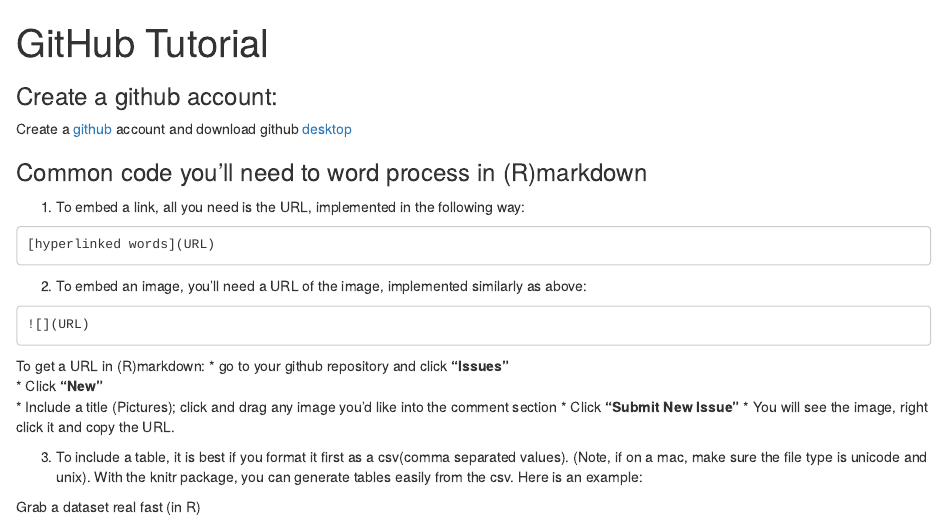
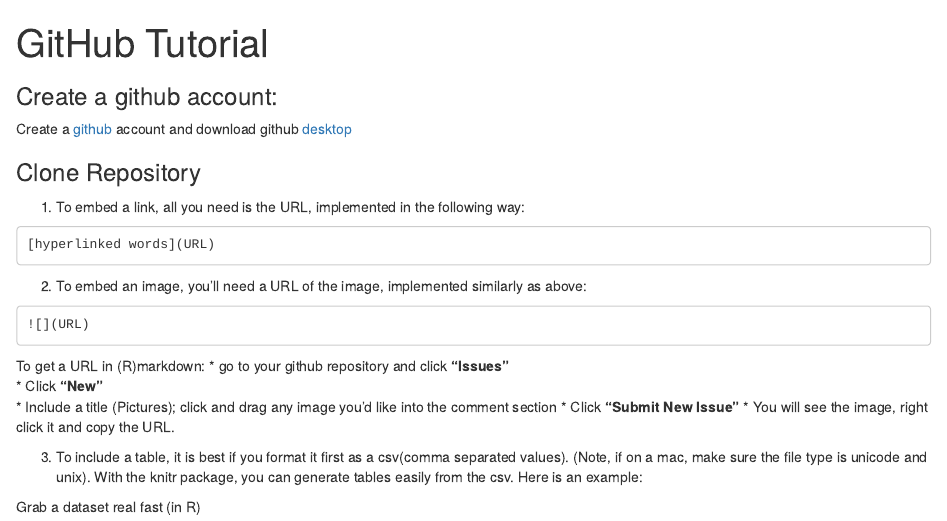
Before and after one commit to PespeniLab/Ecological-Genomics, an R Markdown document (GithubTutorial.Rmd): the page in a window 1100 px wide, from its top. Rendered offline with R 4.5, knitr and Pandoc, with nearby package versions; some code elsewhere in the file could not run offline.

Commit message:
Update GithubTutorial.Rmd

````diff
--- a/GithubTutorial.Rmd
+++ b/GithubTutorial.Rmd
@@ -7,7 +7,7 @@
 Create a [github](https://github.com/) account and download github [desktop](https://desktop.github.com/)
 
 
-### Common code you'll need to word process in (R)markdown
+### Clone Repository
 
 1. To embed a link, all you need is the URL, implemented in the following way:
 ```
````
